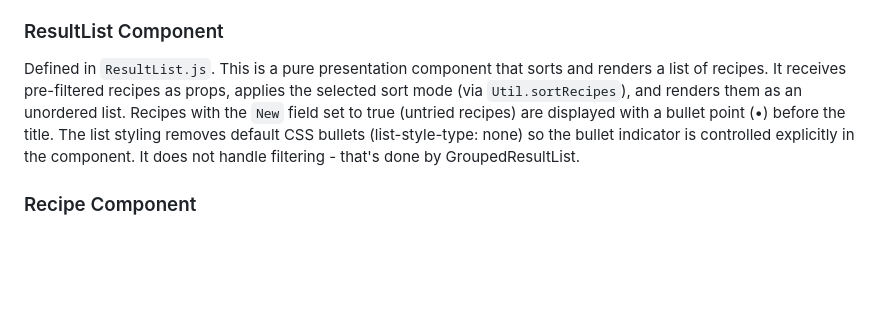
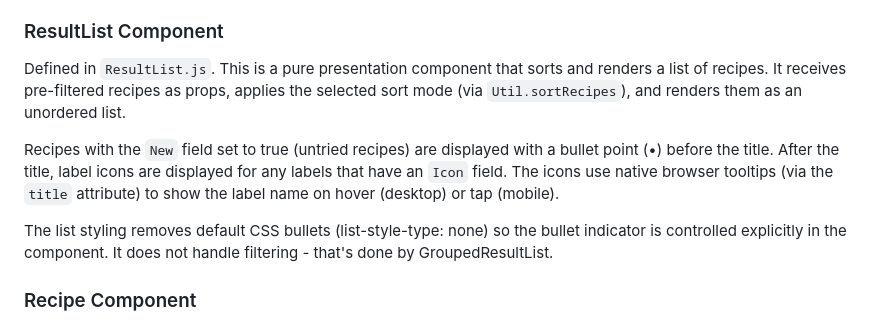
Before and after one commit to kylemarsh/recipelister, a Markdown page: CLAUDE.md, the part around the change. Drawn GitHub-style; blank space fills up the shorter version.

```diff
--- a/CLAUDE.md
+++ b/CLAUDE.md
@@ -203,11 +203,17 @@ on initial load.
 Defined in `ResultList.js`. This is a pure presentation component that sorts
 and renders a list of recipes. It receives pre-filtered recipes as props,
 applies the selected sort mode (via `Util.sortRecipes`), and renders them as
-an unordered list. Recipes with the `New` field set to true (untried recipes)
-are displayed with a bullet point (•) before the title. The list styling removes
-default CSS bullets (list-style-type: none) so the bullet indicator is controlled
-explicitly in the component. It does not handle filtering - that's done by
-GroupedResultList.
+an unordered list.
+
+Recipes with the `New` field set to true (untried recipes) are displayed with
+a bullet point (•) before the title. After the title, label icons are displayed
+for any labels that have an `Icon` field. The icons use native browser tooltips
+(via the `title` attribute) to show the label name on hover (desktop) or tap
+(mobile).
+
+The list styling removes default CSS bullets (list-style-type: none) so the
+bullet indicator is controlled explicitly in the component. It does not handle
+filtering - that's done by GroupedResultList.
 
 ### Recipe Component
 Defined in `Recipe.js`. This component renders the currently seleted recipe in
```
Also changed, not shown: TODO.md (+0 -34 lines).
